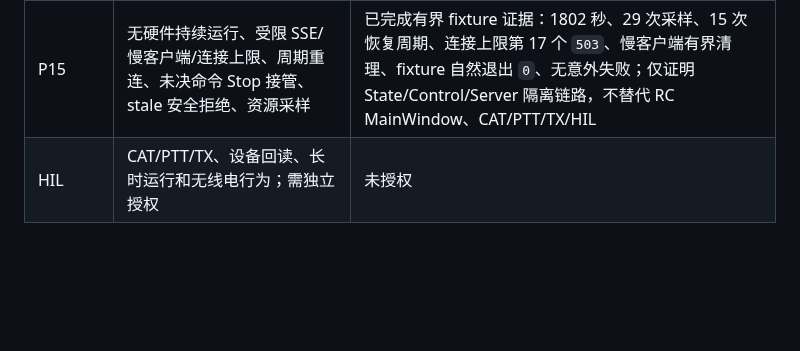
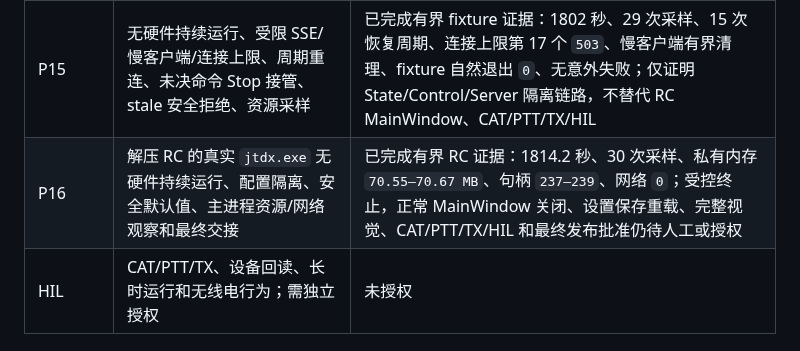
Before and after one commit to iCassius/JTDX_mod, a Markdown page: docs/web-ui/03_阶段验收矩阵_zh-CN.md, the part around the change. GitHub-like rendering; blank space fills up the shorter version.

```diff
--- a/docs/web-ui/03_阶段验收矩阵_zh-CN.md
+++ b/docs/web-ui/03_阶段验收矩阵_zh-CN.md
@@ -19,6 +19,7 @@
 | P12/P13 | 有界本地控制诊断日志、Hamlib 同文件统一写入、超大既有文件边界、生命周期/重复/拒绝记录、P11 新 epoch/多浏览器恢复核对 | 已完成：复用现有数据目录的 `jtdx_recovery.log`，主动文件 `256 KiB`、仅 `.1` 轮转；保留既有本地时间/UTF-8/`key=value` 约定，定向 CTest `6/6`、全量 CTest `23/23`；普通控制恢复步骤已明确为必要时重启 JTDX；原生窗口人工验收、CAT/PTT/TX/HIL/部署未完成 |
 | P14 | 本地 Release Candidate：CMake 安装、Qt/MinGW/Hamlib 依赖闭包、ZIP 直根目录、SHA256、干净解压和无硬件启动 | 已完成有界 RC 审计：75 文件、`bin/plugins/share` 直根目录、逐文件解压比对 0 差异、两个目录各观察 20 秒；完整 MainWindow、无硬件长时/故障恢复、CAT/PTT/TX/HIL、最终发布批准仍待人工或另行授权 |
 | P15 | 无硬件持续运行、受限 SSE/慢客户端/连接上限、周期重连、未决命令 Stop 接管、stale 安全拒绝、资源采样 | 已完成有界 fixture 证据：1802 秒、29 次采样、15 次恢复周期、连接上限第 17 个 `503`、慢客户端有界清理、fixture 自然退出 `0`、无意外失败；仅证明 State/Control/Server 隔离链路，不替代 RC MainWindow、CAT/PTT/TX/HIL |
+| P16 | 解压 RC 的真实 `jtdx.exe` 无硬件持续运行、配置隔离、安全默认值、主进程资源/网络观察和最终交接 | 已完成有界 RC 证据：1814.2 秒、30 次采样、私有内存 `70.55–70.67 MB`、句柄 `237–239`、网络 `0`；受控终止，正常 MainWindow 关闭、设置保存重载、完整视觉、CAT/PTT/TX/HIL 和最终发布批准仍待人工或授权 |
 | HIL | CAT/PTT/TX、设备回读、长时运行和无线电行为；需独立授权 | 未授权 |
 
 ## 必测条目追踪
```
Also changed, not shown: WEB_UI_START_HERE_zh-CN.md (+1 -1 lines), docs/web-ui/P16-RC主程序无硬件持续运行与最终交接_zh-CN.md (added, +88 -0 lines).
